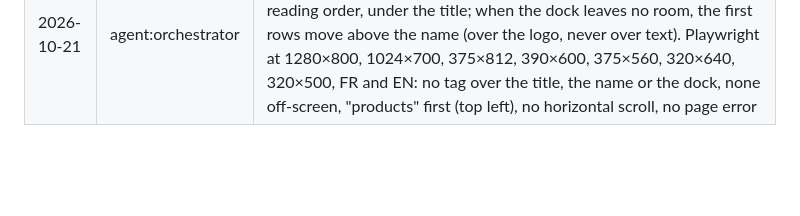
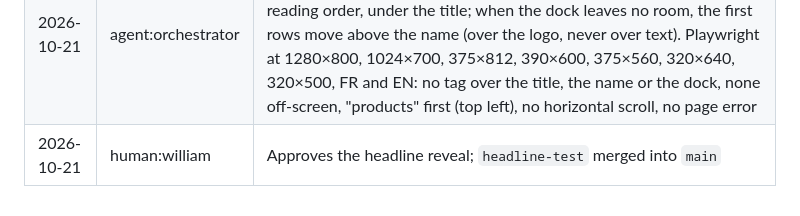
Before and after one commit to williampenet/wip-portfolio, a Markdown page: docs/BUILD_LOG.md, the part around the change. GitHub-like rendering; blank space fills up the shorter version.

Commit message:
Build log: headline merged
Co-Authored-By: Claude Opus 5.5 <noreply@anthropic.com>
Claude-Session: https://claude.ai/code/session_013R9FEZyPB8Xam8RyLPAUvz

```diff
--- a/docs/BUILD_LOG.md
+++ b/docs/BUILD_LOG.md
@@ -74,3 +74,4 @@
 | 2026-10-21 | human:william | Tags reduced to products, stories, events, games (products first); "with and without AI" instead of "with or without AI" |
 | 2026-10-21 | agent:orchestrator | `content.md` updated, pages rebuilt on `headline-test`. Playwright at 1280, 375 and 320 px, FR and EN, light and dark: "products" placed first (top left, first to appear), no tag over the title, off-screen or under the dock, no horizontal scroll, no page error |
 | 2026-10-21 | agent:orchestrator | Fix (reported by William with a phone capture: tags over the name, "products" not first): phone layout rewritten as balanced rows in reading order, under the title; when the dock leaves no room, the first rows move above the name (over the logo, never over text). Playwright at 1280×800, 1024×700, 375×812, 390×600, 375×560, 320×640, 320×500, FR and EN: no tag over the title, the name or the dock, none off-screen, "products" first (top left), no horizontal scroll, no page error |
+| 2026-10-21 | human:william | Approves the headline reveal; `headline-test` merged into `main` |
```
